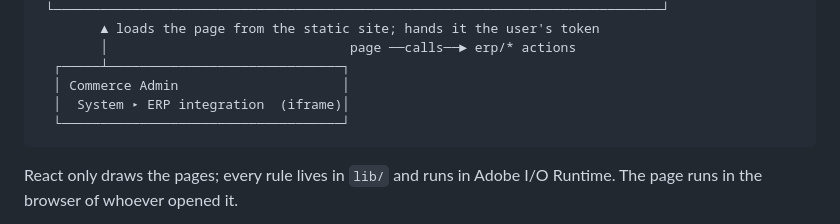
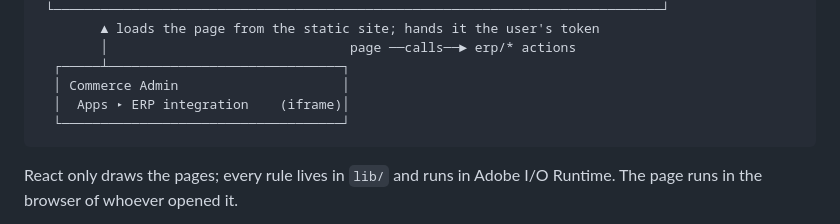
Before and after one commit to skukla/demo-erp, a Markdown page: README.md, the part around the change. Rendered like a GitHub page.

Commit message:
docs: the integration's Admin page is under Apps

````diff
--- a/README.md
+++ b/README.md
@@ -182,7 +182,7 @@ How the ERP and its integration fit together:
         │                               page ──calls──► erp/* actions
   ┌─────┴──────────────────────────────┐
   │ Commerce Admin                     │
-  │  System ▸ ERP integration  (iframe)│
+  │  Apps ▸ ERP integration    (iframe)│
   └────────────────────────────────────┘
 ```
 
````
